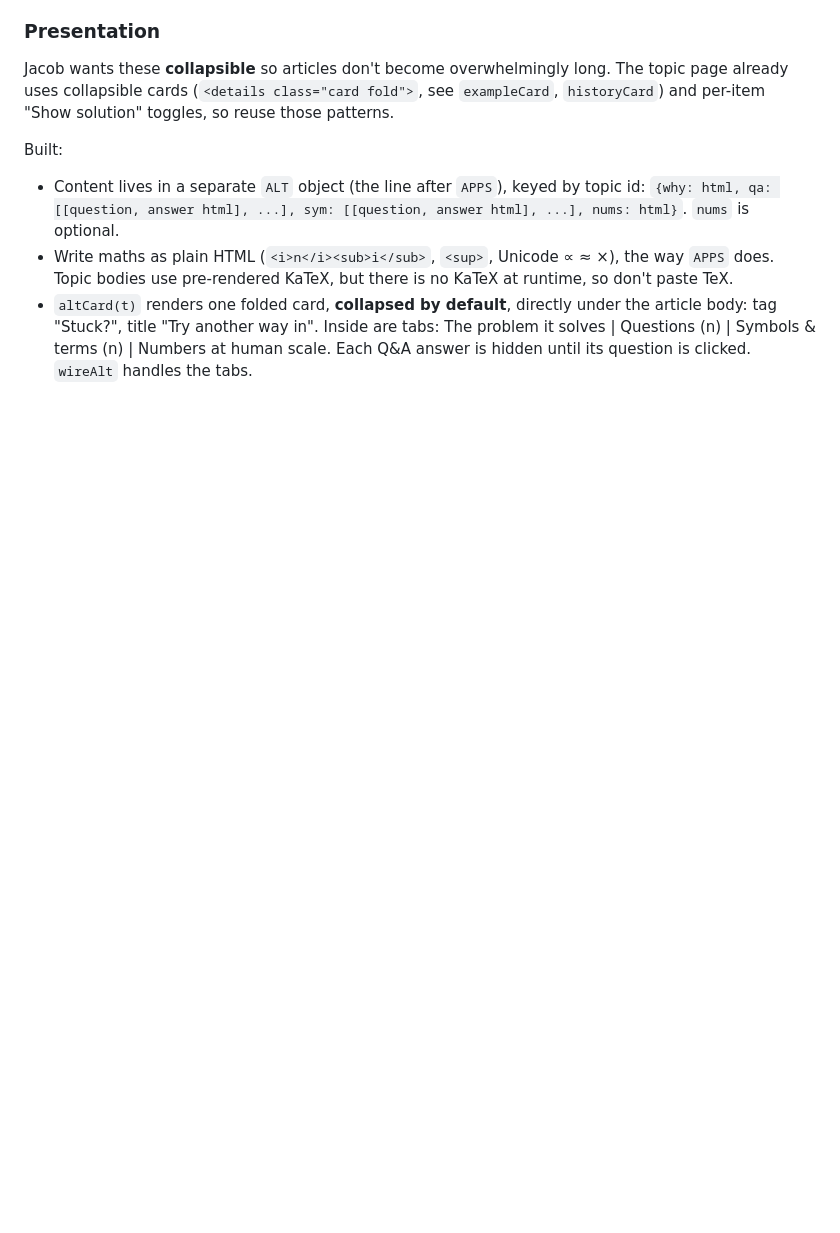
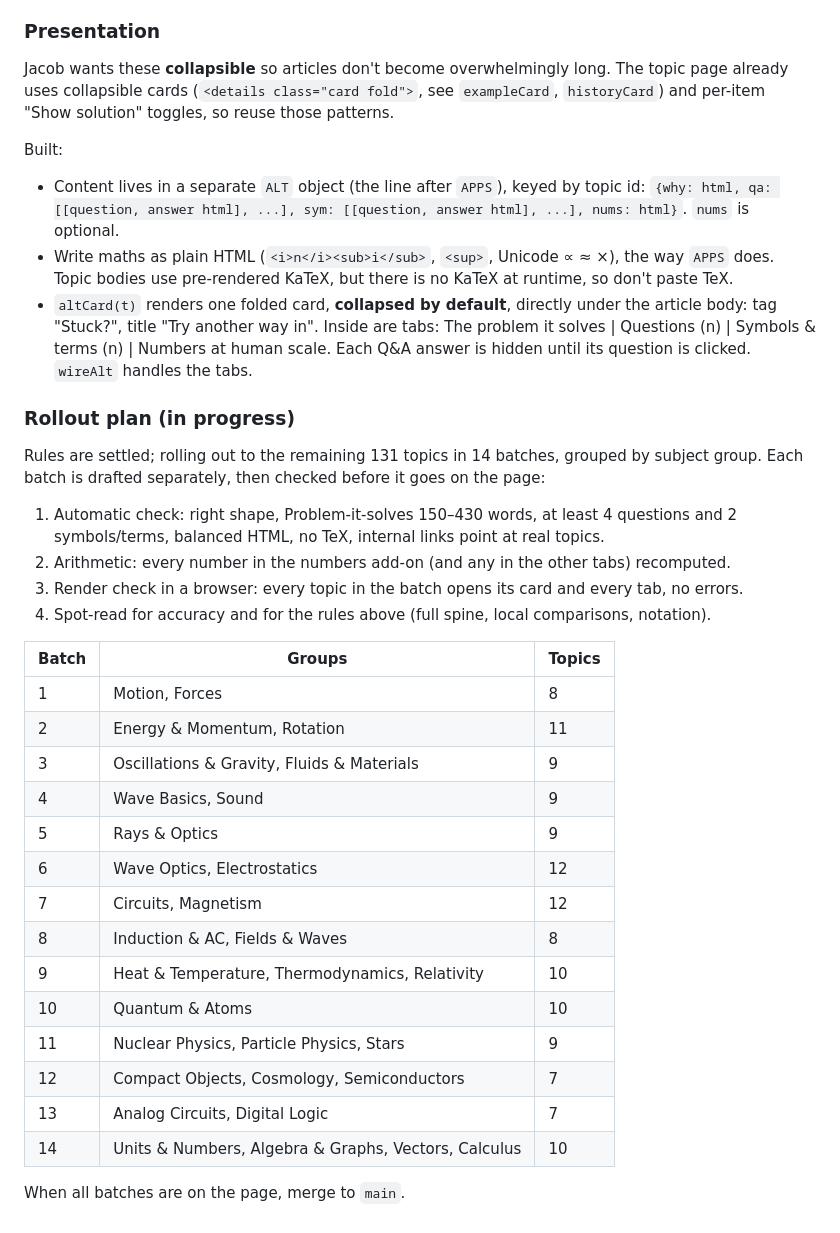
Before and after one commit to propst-design/study-pages, a Markdown page: CLAUDE.md, the part around the change. Drawn GitHub-style; blank space fills up the shorter version.

Commit message:
Notes: rollout plan for the remaining 131 topics
Co-Authored-By: Claude Opus 5.5 <noreply@anthropic.com>
Claude-Session: https://claude.ai/code/session_012PEnmhf4sFsTsFo6Ngjysi

```diff
--- a/CLAUDE.md
+++ b/CLAUDE.md
@@ -86,3 +86,33 @@ Built:
   tag "Stuck?", title "Try another way in". Inside are tabs: The problem it solves | Questions (n) |
   Symbols & terms (n) | Numbers at human scale. Each Q&A answer is hidden until its question is clicked. `wireAlt`
   handles the tabs.
+
+### Rollout plan (in progress)
+
+Rules are settled; rolling out to the remaining 131 topics in 14 batches, grouped by subject
+group. Each batch is drafted separately, then checked before it goes on the page:
+
+1. Automatic check: right shape, Problem-it-solves 150–430 words, at least 4 questions and 2
+   symbols/terms, balanced HTML, no TeX, internal links point at real topics.
+2. Arithmetic: every number in the numbers add-on (and any in the other tabs) recomputed.
+3. Render check in a browser: every topic in the batch opens its card and every tab, no errors.
+4. Spot-read for accuracy and for the rules above (full spine, local comparisons, notation).
+
+| Batch | Groups | Topics |
+|---|---|---|
+| 1 | Motion, Forces | 8 |
+| 2 | Energy & Momentum, Rotation | 11 |
+| 3 | Oscillations & Gravity, Fluids & Materials | 9 |
+| 4 | Wave Basics, Sound | 9 |
+| 5 | Rays & Optics | 9 |
+| 6 | Wave Optics, Electrostatics | 12 |
+| 7 | Circuits, Magnetism | 12 |
+| 8 | Induction & AC, Fields & Waves | 8 |
+| 9 | Heat & Temperature, Thermodynamics, Relativity | 10 |
+| 10 | Quantum & Atoms | 10 |
+| 11 | Nuclear Physics, Particle Physics, Stars | 9 |
+| 12 | Compact Objects, Cosmology, Semiconductors | 7 |
+| 13 | Analog Circuits, Digital Logic | 7 |
+| 14 | Units & Numbers, Algebra & Graphs, Vectors, Calculus | 10 |
+
+When all batches are on the page, merge to `main`.
```
